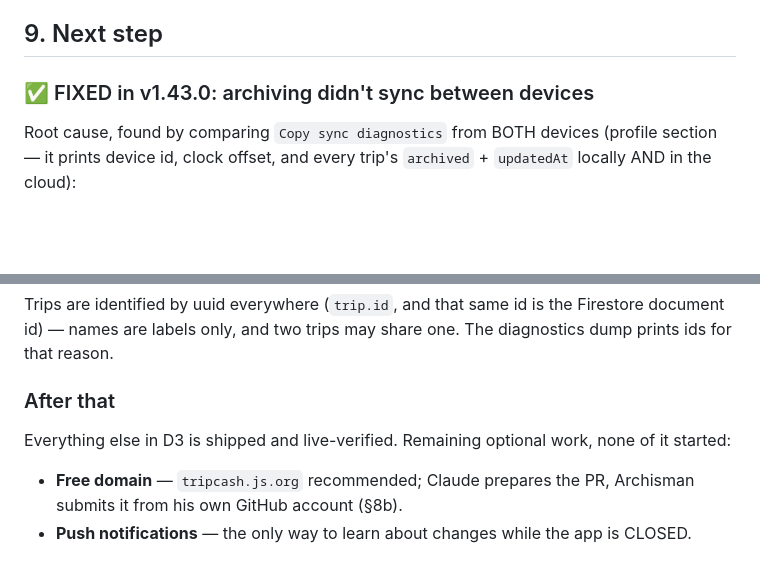
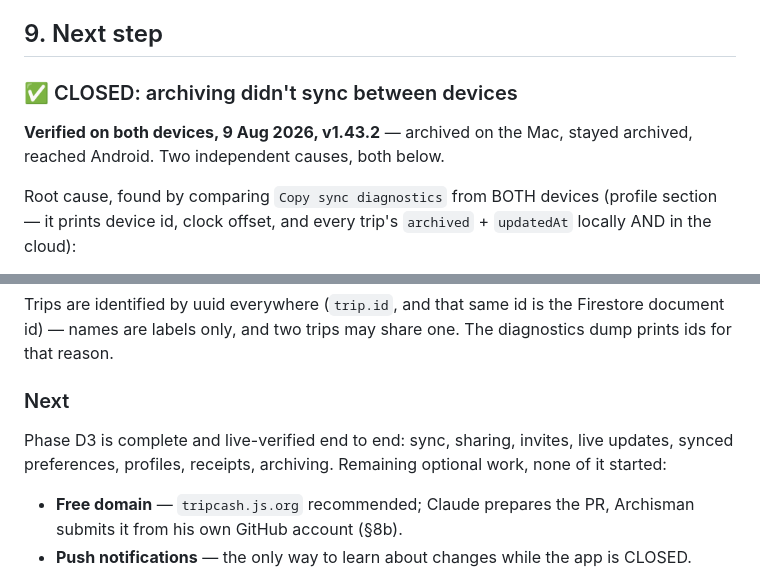
Before and after one commit to archismandinda/tripcash, a Markdown page: PROJECT_CONTEXT.md, 2 parts joined by grey strips. Rendered like a GitHub page; blank space fills up the shorter version.

Commit message:
Close out the archive bug: verified on both devices at v1.43.2
Co-Authored-By: Claude Opus 5 <noreply@anthropic.com>

```diff
--- a/PROJECT_CONTEXT.md
+++ b/PROJECT_CONTEXT.md
@@ -415,7 +415,10 @@ real device, or via the Firebase emulator if that's ever worth the setup.
 
 ## 9. Next step
 
-### ✅ FIXED in v1.43.0: archiving didn't sync between devices
+### ✅ CLOSED: archiving didn't sync between devices
+
+**Verified on both devices, 9 Aug 2026, v1.43.2** — archived on the Mac,
+stayed archived, reached Android. Two independent causes, both below.
 
 Root cause, found by comparing `Copy sync diagnostics` from BOTH devices
 (profile section — it prints device id, clock offset, and every trip's
@@ -458,8 +461,9 @@ Trips are identified by uuid everywhere (`trip.id`, and that same id is
 the Firestore document id) — names are labels only, and two trips may
 share one. The diagnostics dump prints ids for that reason.
 
-### After that
-Everything else in D3 is shipped and live-verified. Remaining optional
+### Next
+Phase D3 is complete and live-verified end to end: sync, sharing,
+invites, live updates, synced preferences, profiles, receipts, archiving. Remaining optional
 work, none of it started:
 - **Free domain** — `tripcash.js.org` recommended; Claude prepares the
   PR, Archisman submits it from his own GitHub account (§8b).
```
